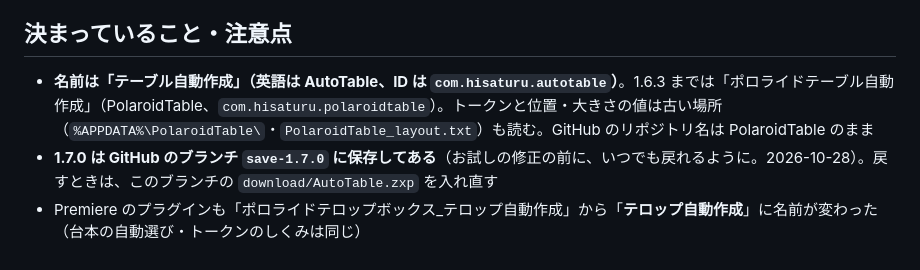
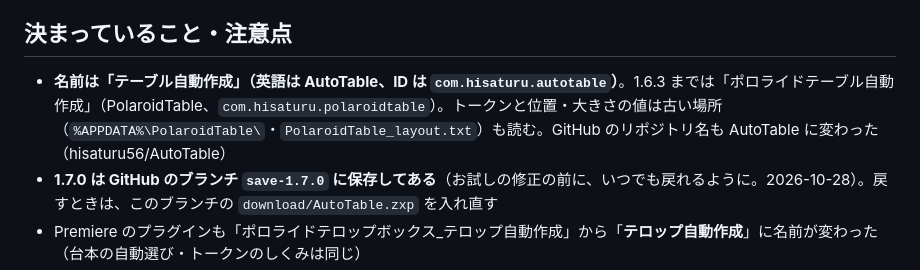
Before and after one commit to hisaturu56/AutoTable, a Markdown page: CLAUDE.md, the part around the change. GitHub-like rendering.

Commit message:
作業メモのリポジトリ名を AutoTable に直す
Co-Authored-By: Claude Opus 5.5 <noreply@anthropic.com>
Claude-Session: https://claude.ai/code/session_01Q4qMaY8maCYkvgpAfvDggr

```diff
--- a/CLAUDE.md
+++ b/CLAUDE.md
@@ -10,7 +10,7 @@ Illustrator 用の基礎ステータス表作成スクリプト（`scripts/テ
 - 作業環境に Illustrator はないので、確認できるのは構文チェックまで。実機での確認はユーザーに依頼する
 
 ## 決まっていること・注意点
-- **名前は「テーブル自動作成」（英語は AutoTable、ID は `com.hisaturu.autotable`）**。1.6.3 までは「ポロライドテーブル自動作成」（PolaroidTable、`com.hisaturu.polaroidtable`）。トークンと位置・大きさの値は古い場所（`%APPDATA%\PolaroidTable\`・`PolaroidTable_layout.txt`）も読む。GitHub のリポジトリ名は PolaroidTable のまま
+- **名前は「テーブル自動作成」（英語は AutoTable、ID は `com.hisaturu.autotable`）**。1.6.3 までは「ポロライドテーブル自動作成」（PolaroidTable、`com.hisaturu.polaroidtable`）。トークンと位置・大きさの値は古い場所（`%APPDATA%\PolaroidTable\`・`PolaroidTable_layout.txt`）も読む。GitHub のリポジトリ名も AutoTable に変わった（hisaturu56/AutoTable）
 - **1.7.0 は GitHub のブランチ `save-1.7.0` に保存してある**（お試しの修正の前に、いつでも戻れるように。2026-10-28）。戻すときは、このブランチの `download/AutoTable.zxp` を入れ直す
 - Premiere のプラグインも「ポロライドテロップボックス_テロップ自動作成」から「**テロップ自動作成**」に名前が変わった（台本の自動選び・トークンのしくみは同じ）
 - **表全体の位置と大きさは、実行時のダイアログで下地の X・Y・幅・高さを入力して決める**（前回の値を記憶）。
```
